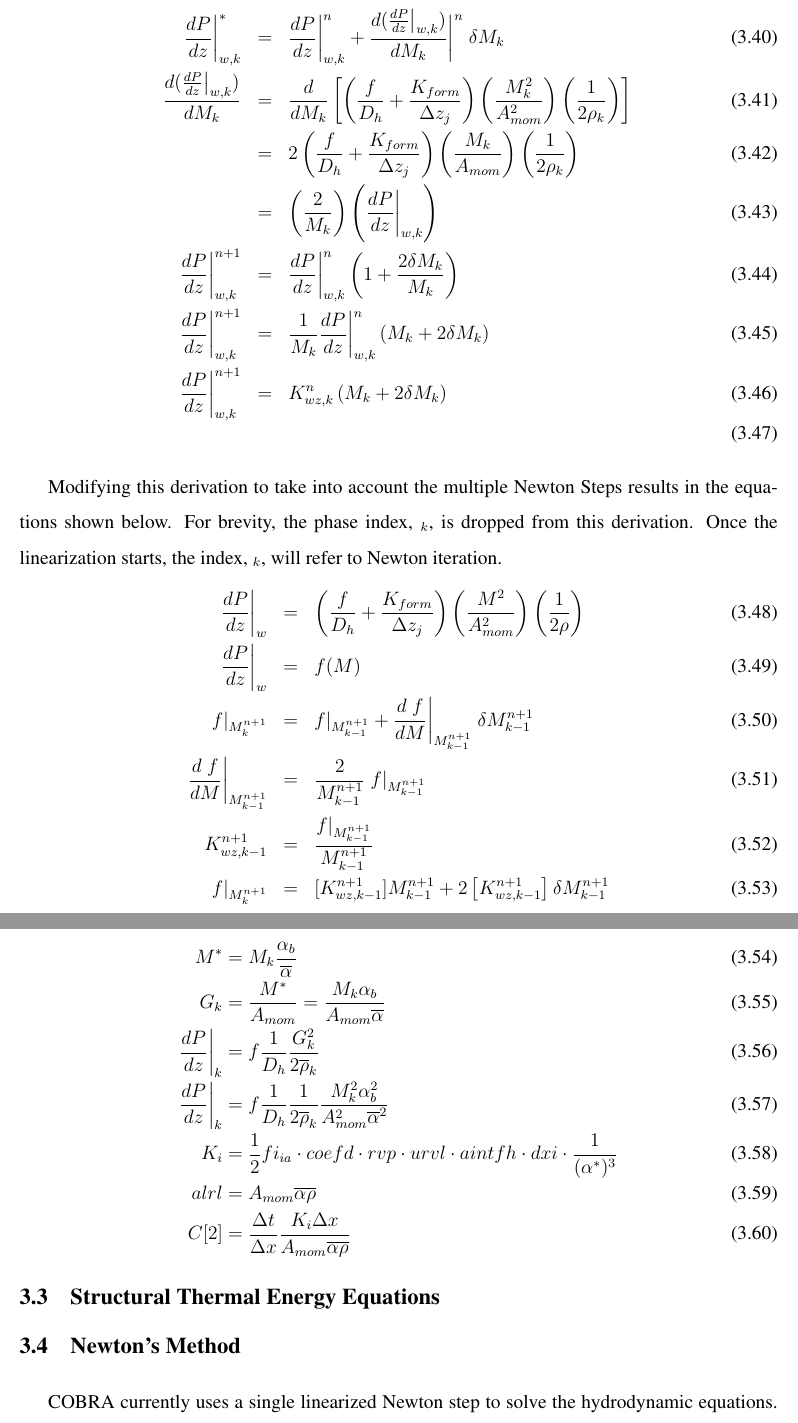
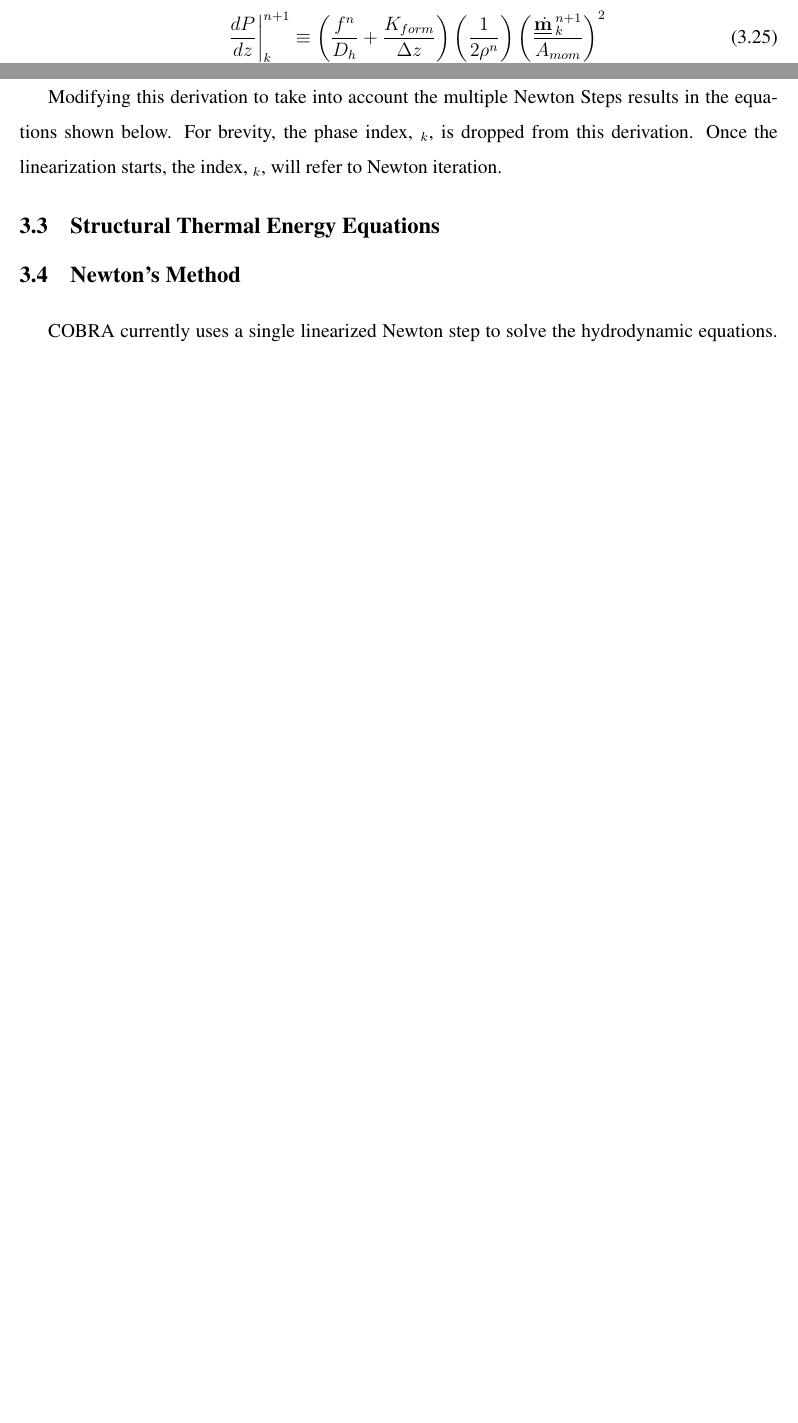
Before and after one commit to lewis-john-lloyd/PhD-Dissertation, a LaTeX thesis (main.tex, which reads mathematics.tex): two parts of pages 25 and 26 of 34 before the commit and two parts of pages 22 and 23 of 31 after it, joined at a grey line, cut at the place of the change, the shorter picture padded with empty space. Compiled offline with pdfLaTeX.

```diff
--- a/mathematics.tex
+++ b/mathematics.tex
@@ -249,3 +225,5 @@
 The beginning equation to formulate the wall drag is shown in Eqn.
 
 \begin{IEEEeqnarray}{rCl}
+\frac{dP}{dz}\bigg\vert^{n+1}_{k} & \equiv & \left(\frac{f^{n}}{D_h}+\frac{K_{form}}{\Delta z}\right) \left(\frac{1}{2 \rho^{n}}\right) \left(\frac{\dot{\vec{m}}^{n+1}_{k}}{A_{mom}}\right)^{2}\\
+ & = & \left[\left(\frac{f^{n}}{D_h}+\frac{K_{form}}{\Delta z}\right) \left(\frac{1}{2 A^2_{mom} \rho^{n}}\right)\right] \left[\dot{\vec{m}}^{n+1}_{k}\right]^2\\
@@ -271,35 +238,6 @@
-\begin{eqnarray}
-\frac{dP}{dz}\bigg\vert^{*}_{w,k} & = & \frac{dP}{dz}\bigg\vert^{n}_{w,k}+\frac{d (\frac{dP}{dz}\big\vert_{w,k})}{d M_k}\bigg\vert^{n}\;\delta M_k\\
-\frac{d (\frac{dP}{dz}\big\vert_{w,k})}{d M_k} & = & \frac{d}{d M_k}\left[\left(\frac{f}{D_h}+\frac{K_{form}}{\Delta z_j}\right)\left(\frac{M^2_k}{A^2_{mom}}\right)\left(\frac{1}{2\rho_k}\right) \right]\\
-& = & 2 \left(\frac{f}{D_h}+\frac{K_{form}}{\Delta z_j}\right)\left(\frac{M_k}{A_{mom}}\right)\left(\frac{1}{2\rho_k}\right)\\
-& = & \left(\frac{2}{M_k}\right)\left(\frac{dP}{dz}\bigg\vert_{w,k}\right) \\
-\frac{dP}{dz}\bigg\vert^{n+1}_{w,k} & = & \frac{dP}{dz}\bigg\vert^{n}_{w,k}\left(1+\frac{2 \delta M_k}{M_k}\right) \\
-\frac{dP}{dz}\bigg\vert^{n+1}_{w,k} & = & \frac{1}{M_k}\frac{dP}{dz}\bigg\vert^{n}_{w,k}\left(M_k+2\delta M_k\right) \\
-\frac{dP}{dz}\bigg\vert^{n+1}_{w,k} & = & K^{n}_{wz,k}\left(M_k+2\delta M_k\right) \\
-\end{eqnarray}
-
-Modifying this derivation to take into account the multiple Newton Steps results in the equations shown below. For brevity, the phase index, $_k$, is dropped from this derivation. Once the linearization starts, the index, $_k$, will refer to Newton iteration.
-\begin{eqnarray}
-\label{NewPressureLoss}
-\frac{dP}{dz}\bigg\vert_{w}& = & \left(\frac{f}{D_h}+\frac{K_{form}}{\Delta z_j}\right)\left(\frac{M^2}{A^2_{mom}}\right)\left(\frac{1}{2\rho}\right)\\
-\frac{dP}{dz}\bigg\vert_{w} & = & f(M) \\
-f|_{M^{n+1}_{k}} & = & f|_{M^{n+1}_{k-1}}+\frac{d\; f }{d M}\bigg\vert_{M_{k-1}^{n+1}}\;\delta M^{n+1}_{k-1}\\
-\frac{d\; f }{d M}\bigg\vert_{M_{k-1}^{n+1}} & = & \frac{2}{M^{n+1}_{k-1}}\; f|_{M^{n+1}_{k-1}}\\
-K^{n+1}_{wz,k-1} & = & \frac{f|_{M^{n+1}_{k-1}}}{M^{n+1}_{k-1}} \\
-f|_{M^{n+1}_{k}} & = & [K^{n+1}_{wz,k-1}] M_{k-1}^{n+1}+2 \left[K^{n+1}_{wz,k-1} \right]\delta M^{n+1}_{k-1}
-\end{eqnarray}
-
-\begin{IEEEeqnarray}{rCl}
-M^* & = & M_k \frac{\alpha_b}{\Ave{\alpha}}\\
-G_k & = & \frac{M^*}{A_{mom}}=\frac{M_k \alpha_b}{A_{mom}\Ave{\alpha}}\\
-\frac{dP}{dz}\bigg\vert_{k} & = & f \frac{1}{D_h}\frac{G_k^2}{2 \Ave{\rho}_k}\\
-\frac{dP}{dz}\bigg\vert_{k} & = & f \frac{1}{D_h}\frac{1}{2 \Ave{\rho}_k}\frac{M^2_k \alpha^2_b}{A^2_{mom}\Ave{\alpha}^2}\\
-K_i & = & \frac{1}{2} fi_{ia}\cdot coefd\cdot rvp\cdot urvl\cdot aintfh\cdot dxi\cdot \frac{1}{(\alpha ^*)^3}\\
-alrl & = & A_{mom}\Ave{\alpha\rho}\\
-C[2] & = & \frac{\Delta t}{\Delta x}\frac{K_i \Delta x}{A_{mom}\Ave{\alpha\rho}}
-\end{IEEEeqnarray}
-
-
+Modifying this derivation to take into account the multiple Newton Steps results in the equations shown below.
+For brevity, the phase index, $_k$, is dropped from this derivation.
+Once the linearization starts, the index, $_k$, will refer to Newton iteration.
 
 %============================================================================
 \subgroup{Structural Thermal Energy Equations}
```
Also changed, not shown: main.pdf, mathematics.tex (62 more changed lines), 1 other file.
